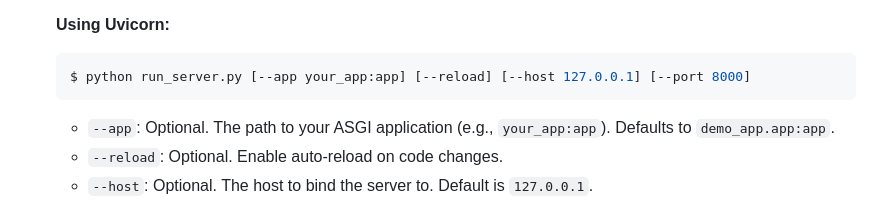
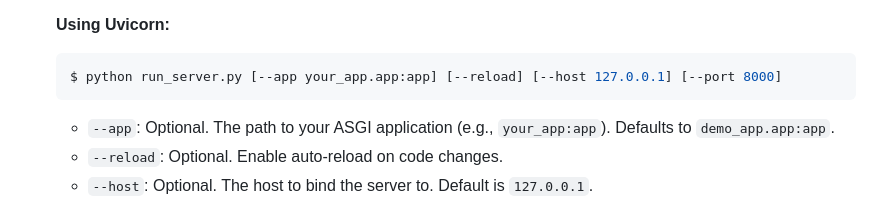
Before and after one commit to yerco/eventwired, a Markdown page: README.md, the part around the change. GitHub-like rendering.

````diff
--- a/README.md
+++ b/README.md
@@ -45,7 +45,7 @@ A lightweight, async-first web framework built with modern web development in mi
 
    **Using Uvicorn:**
    ```bash
-   $ python run_server.py [--app your_app:app] [--reload] [--host 127.0.0.1] [--port 8000]
+   $ python run_server.py [--app your_app.app:app] [--reload] [--host 127.0.0.1] [--port 8000]
    ```
    - `--app`: Optional. The path to your ASGI application (e.g., `your_app:app`). Defaults to `demo_app.app:app`.
    - `--reload`: Optional. Enable auto-reload on code changes.
````
